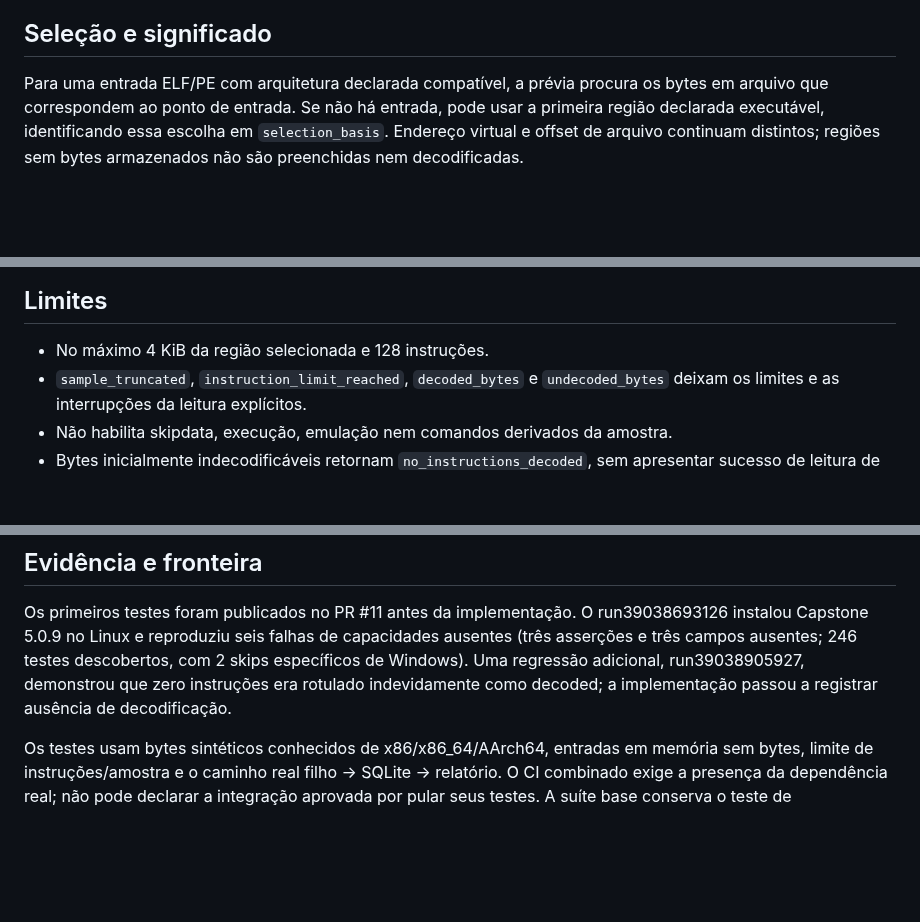
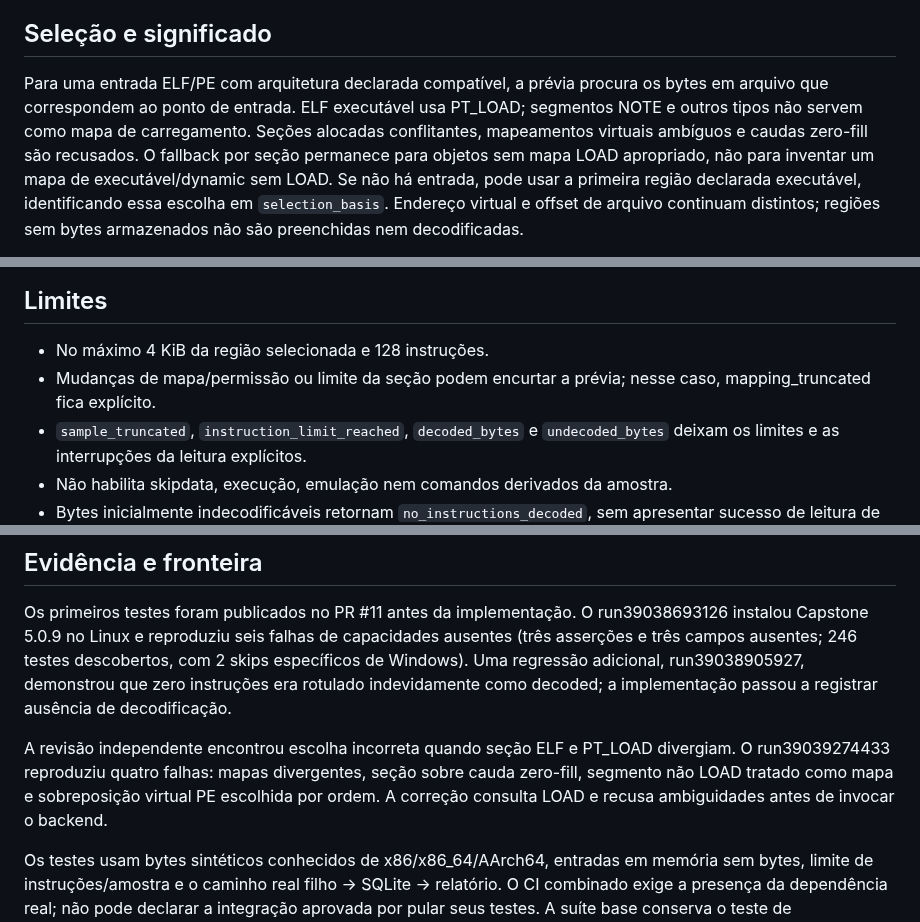
Before and after one commit to oscaveras-a11y/JarvisEspecialista, a Markdown page: docs/item-6-capstone.md, 3 parts joined by grey strips. GitHub-like rendering; blank space fills up the shorter version.

Commit message:
docs: record authoritative load-map selection and reproduced regressions

```diff
--- a/docs/item-6-capstone.md
+++ b/docs/item-6-capstone.md
@@ -7,7 +7,12 @@ guarda a saída no SQLite/relatório. Nenhum binário examinado é executado.
 ## Seleção e significado
 
 Para uma entrada ELF/PE com arquitetura declarada compatível, a prévia procura
-os bytes em arquivo que correspondem ao ponto de entrada. Se não há entrada,
+os bytes em arquivo que correspondem ao ponto de entrada. ELF executável usa
+PT_LOAD; segmentos NOTE e outros tipos não servem como mapa de carregamento.
+Seções alocadas conflitantes, mapeamentos virtuais ambíguos e caudas zero-fill
+são recusados. O fallback por seção permanece para objetos sem mapa LOAD
+apropriado, não para inventar um mapa de executável/dynamic sem LOAD.
+Se não há entrada,
 pode usar a primeira região declarada executável, identificando essa escolha
 em `selection_basis`. Endereço virtual e offset de arquivo continuam distintos;
 regiões sem bytes armazenados não são preenchidas nem decodificadas.
@@ -26,6 +31,8 @@ bytes não demonstra alcance, intenção, segurança, função ou comportamento.
 ## Limites
 
 - No máximo 4 KiB da região selecionada e 128 instruções.
+- Mudanças de mapa/permissão ou limite da seção podem encurtar a prévia;
+  nesse caso, mapping_truncated fica explícito.
 - `sample_truncated`, `instruction_limit_reached`, `decoded_bytes` e
   `undecoded_bytes` deixam os limites e as interrupções da leitura explícitos.
 - Não habilita skipdata, execução, emulação nem comandos derivados da amostra.
@@ -50,6 +57,12 @@ descobertos, com 2 skips específicos de Windows). Uma regressão adicional,
 run39038905927, demonstrou que zero instruções era rotulado indevidamente
 como decoded; a implementação passou a registrar ausência de decodificação.
 
+A revisão independente encontrou escolha incorreta quando seção ELF e
+PT_LOAD divergiam. O run39039274433 reproduziu quatro falhas: mapas divergentes,
+seção sobre cauda zero-fill, segmento não LOAD tratado como mapa e sobreposição
+virtual PE escolhida por ordem. A correção consulta LOAD e recusa ambiguidades
+antes de invocar o backend.
+
 Os testes usam bytes sintéticos conhecidos de x86/x86_64/AArch64, entradas
 em memória sem bytes, limite de instruções/amostra e o caminho real
 filho → SQLite → relatório. O CI combinado exige a presença da dependência
```
